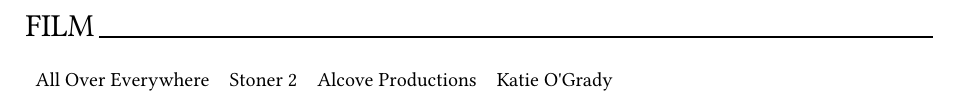
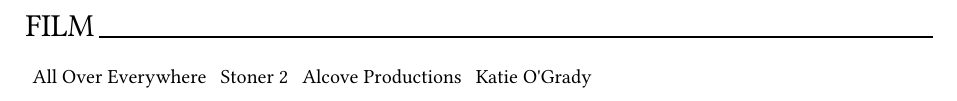
Before and after one commit to Multipixelone/resume, a Typst document (modules/film.typ, which reads src/cv.typ): part of the page, cut so that both start at the same text. Compiled offline with Typst 0.15.

Commit message:
table formatting

```diff
--- a/src/cv.typ
+++ b/src/cv.typ
@@ -461,6 +461,8 @@
 
   table(
     columns: (auto, auto, auto, auto),
+    inset: 3.5pt,
+    column-gutter: 0pt,
     stroke: none,
     ..for (c) in shows {
       let title = c.at(1).title
```
